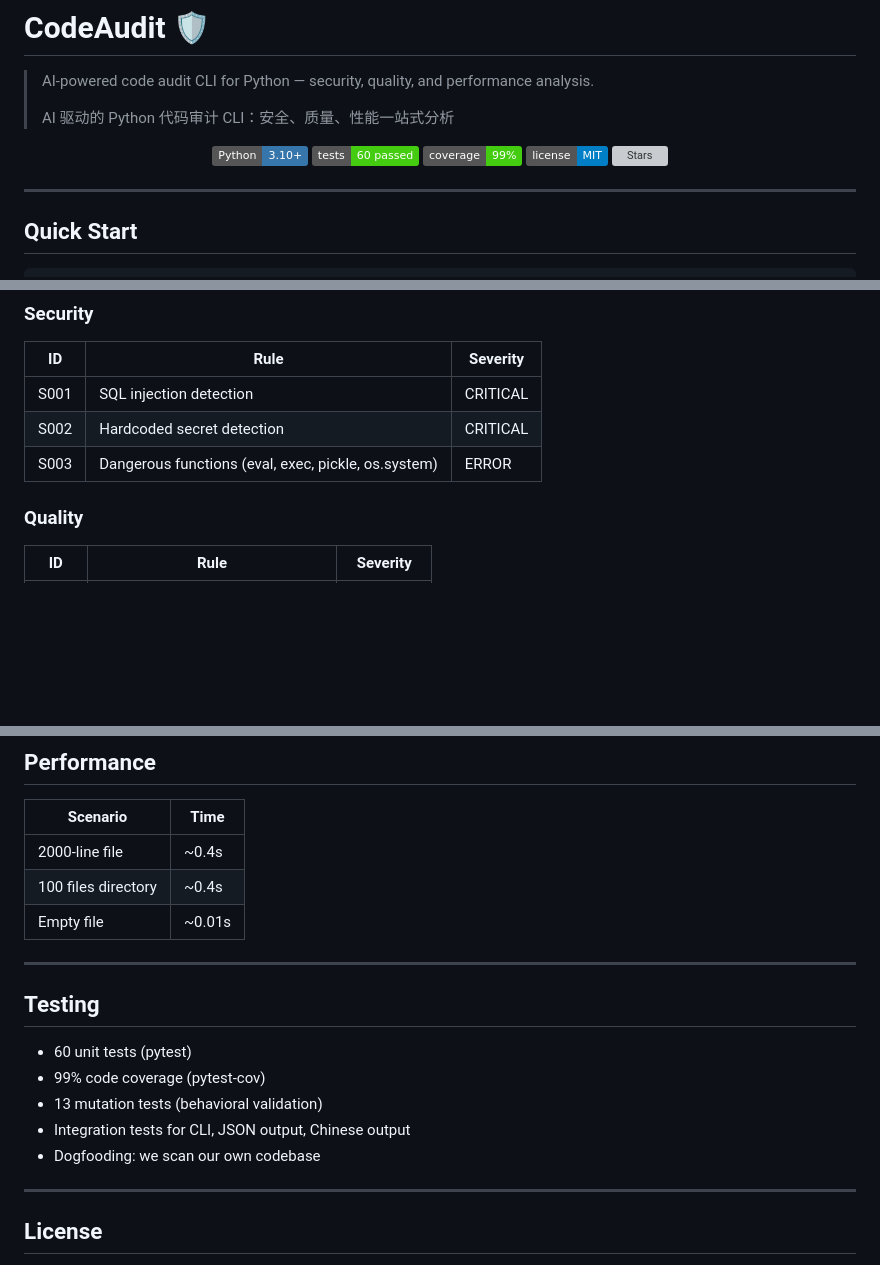
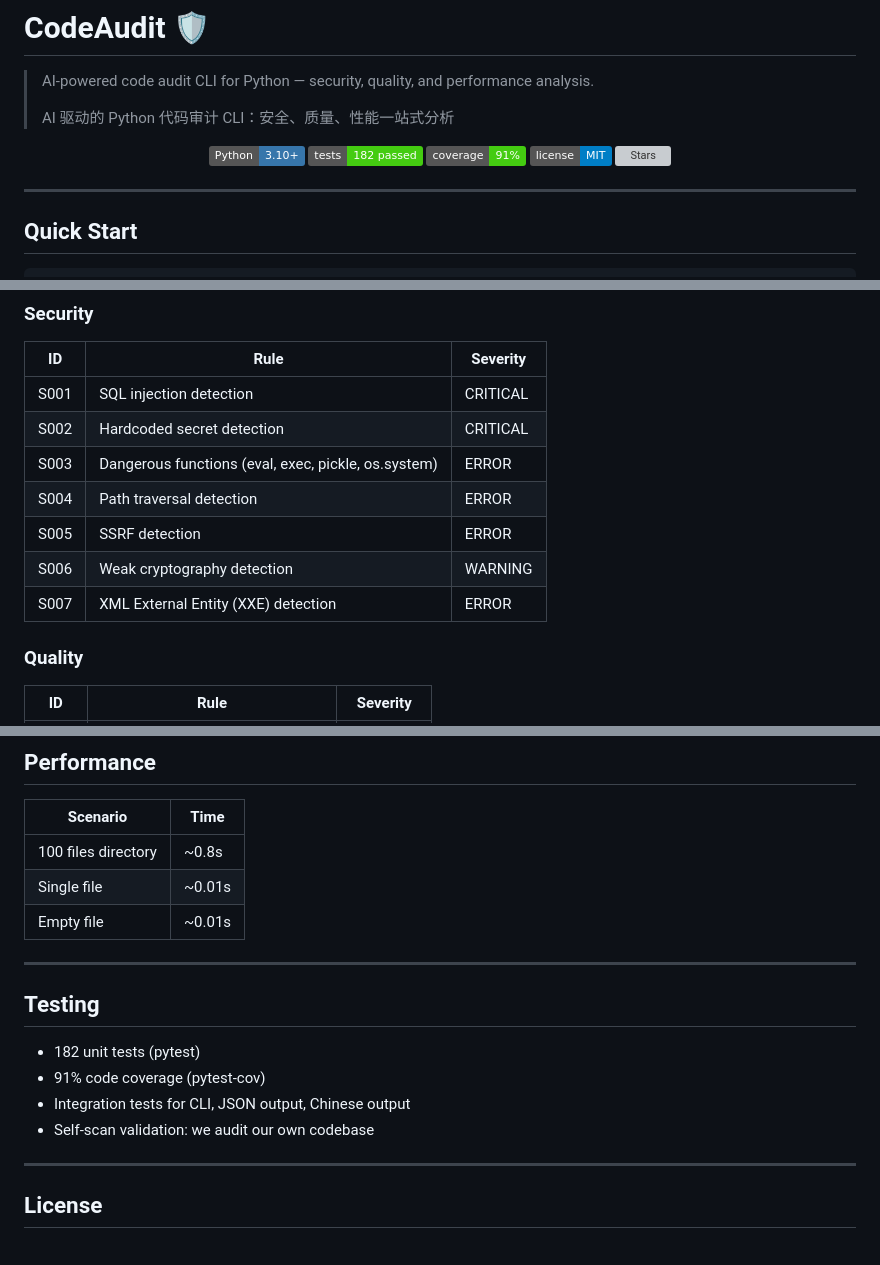
Before and after one commit to IhateStomachProblems/aicaudit, a Markdown page: README.md, 3 parts joined by grey strips. Drawn GitHub-style; badges without logos; blank space fills up the shorter version; grey boxes are pictures that could not be loaded.

Commit message:
更新README文档，完善规则列表和性能数据

```diff
--- a/README.md
+++ b/README.md
@@ -6,8 +6,8 @@
 
 <p align="center">
   <img src="https://img.shields.io/badge/Python-3.10+-3776AB?style=flat&logo=python&logoColor=white" alt="Python"/>
-  <img src="https://img.shields.io/badge/tests-60%20passed-brightgreen" alt="Tests"/>
-  <img src="https://img.shields.io/badge/coverage-99%25-brightgreen" alt="Coverage"/>
+  <img src="https://img.shields.io/badge/tests-182%20passed-brightgreen" alt="Tests"/>
+  <img src="https://img.shields.io/badge/coverage-91%25-brightgreen" alt="Coverage"/>
   <img src="https://img.shields.io/badge/license-MIT-blue" alt="License"/>
   <img src="https://img.shields.io/github/stars/IhateStomachProblems/codeaudit?style=social" alt="Stars"/>
 </p>
@@ -42,6 +42,10 @@ codeaudit scan ./src --lang zh
 | S001 | SQL injection detection | CRITICAL |
 | S002 | Hardcoded secret detection | CRITICAL |
 | S003 | Dangerous functions (eval, exec, pickle, os.system) | ERROR |
+| S004 | Path traversal detection | ERROR |
+| S005 | SSRF detection | ERROR |
+| S006 | Weak cryptography detection | WARNING |
+| S007 | XML External Entity (XXE) detection | ERROR |
 
 ### Quality
 
@@ -77,19 +81,18 @@ CodeAudit is a young project. Here are some honest limitations:
 
 | Scenario | Time |
 |----------|------|
-| 2000-line file | ~0.4s |
-| 100 files directory | ~0.4s |
+| 100 files directory | ~0.8s |
+| Single file | ~0.01s |
 | Empty file | ~0.01s |
 
 ---
 
 ## Testing
 
-- 60 unit tests (pytest)
-- 99% code coverage (pytest-cov)
-- 13 mutation tests (behavioral validation)
+- 182 unit tests (pytest)
+- 91% code coverage (pytest-cov)
 - Integration tests for CLI, JSON output, Chinese output
-- Dogfooding: we scan our own codebase
+- Self-scan validation: we audit our own codebase
 
 ---
 
```
Also changed, not shown: other parts of README.md (+2 -2 lines).
